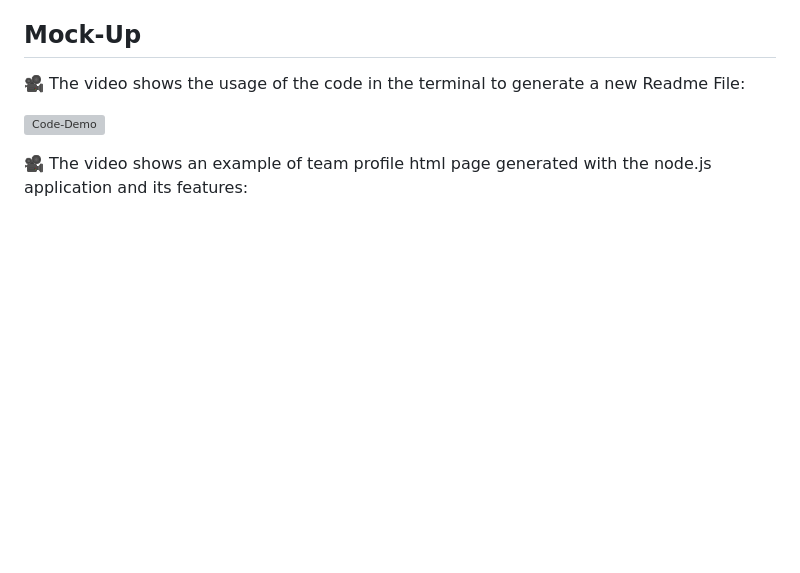
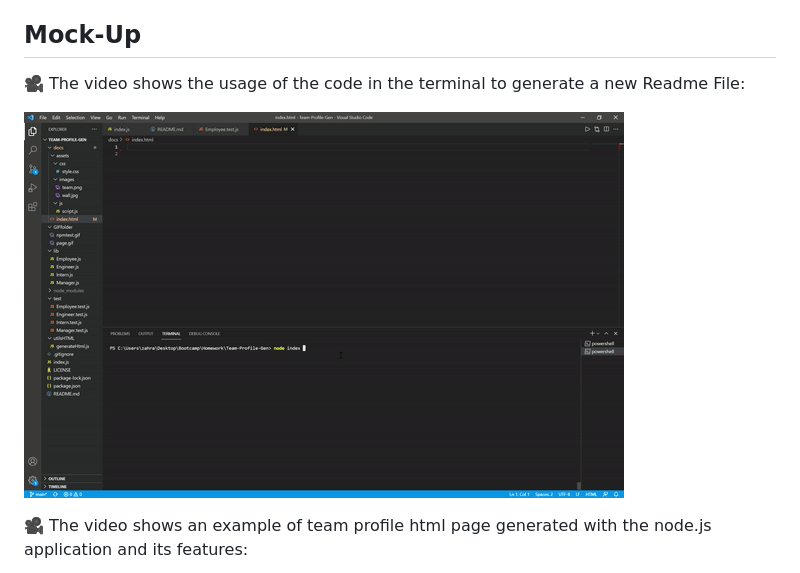
Before and after one commit to ZahraMertens/Team-Profile-Gen, a Markdown page: README.md, the part around the change. Rendered like a GitHub page; pictures changed too: GIFfolder/prompt.gif (added); blank space fills up the shorter version; grey boxes are pictures that could not be loaded.

Commit message:
Add gif for prompt input

```diff
--- a/README.md
+++ b/README.md
@@ -98,7 +98,7 @@ AS A manager, I WANT to generate a webpage that displays my team's basic info SO
 
 🎥 The video shows the usage of the code in the terminal to generate a new Readme File:
 
-![Code-Demo](./)
+![Code-Demo](./GIFfolder/prompt.gif)
 
 🎥 The video shows an example of team profile html page generated with the node.js application and its features:
 
```
